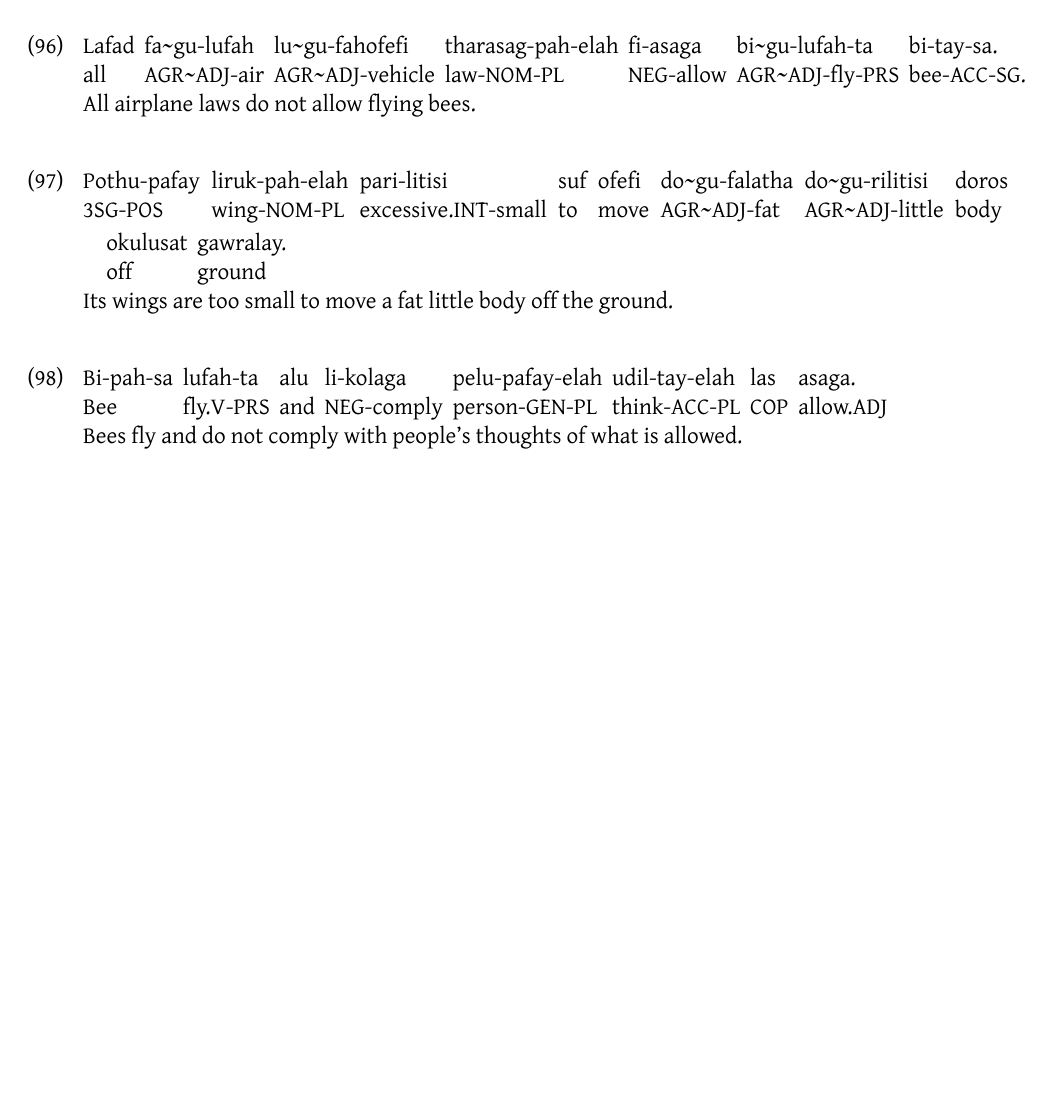
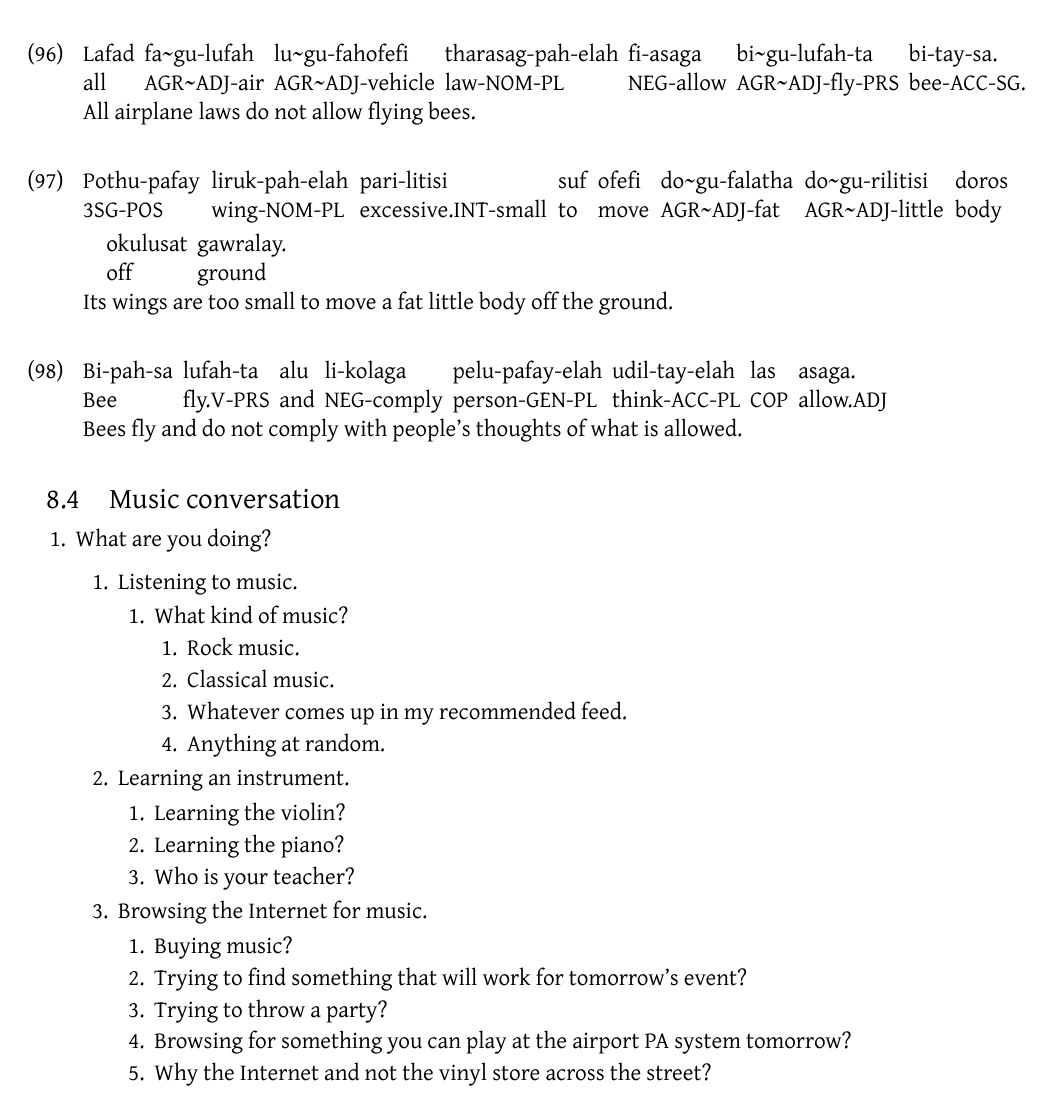
Before and after one commit to thiguka/book, a LaTeX thesis (main.tex, which reads parts/examples/music_conversation.tex): part of page 40 of 40, cut so that both start at the same text, the shorter picture padded with empty space. Compiled offline with XeLaTeX.

Commit message:
feat: Add English text for music translation convo

```diff
--- a/main.tex
+++ b/main.tex
@@ -13,6 +13,9 @@
 \usepackage{array}
 \usepackage{tipa}
 \usepackage{textcomp}
+
+\usepackage{enumitem}
+\setlist[enumerate]{label={\arabic*.}}
 
 \usepackage{fontspec}
     \setmainfont{Gentium Plus}
--- /dev/null
+++ b/parts/examples/music_conversation.tex
@@ -0,0 +1,31 @@
+\section{Music conversation}
+
+\begin{enumerate}
+    \item What are you doing?
+        \begin{enumerate}
+            \item Listening to music.
+            \begin{enumerate}
+                \item What kind of music?
+                \begin{enumerate}
+                    \item Rock music.
+                    \item Classical music.
+                    \item Whatever comes up in my recommended feed.
+                    \item Anything at random.
+                \end{enumerate}
+            \end{enumerate}
+            \item Learning an instrument.
+            \begin{enumerate}
+                \item Learning the violin?
+                \item Learning the piano?
+                \item Who is your teacher?
+            \end{enumerate}
+            \item Browsing the Internet for music.
+            \begin{enumerate}
+                \item Buying music?
+                \item Trying to find something that will work for tomorrow's event?
+                \item Trying to throw a party?
+                \item Browsing for something you can play at the airport PA system tomorrow?
+                \item Why the Internet and not the vinyl store across the street?
+            \end{enumerate}
+        \end{enumerate}
+\end{enumerate}
```
Also changed, not shown: parts/examples.tex (+2 -0 lines), main.pdf.
